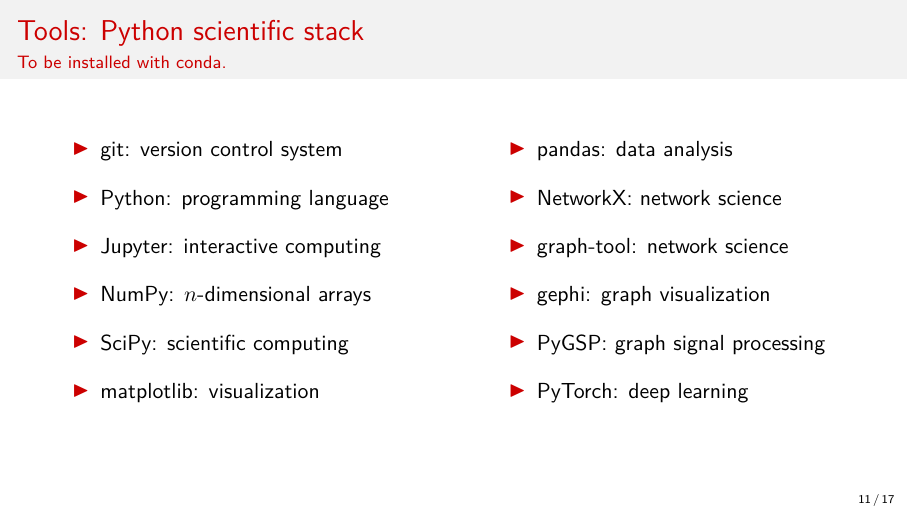
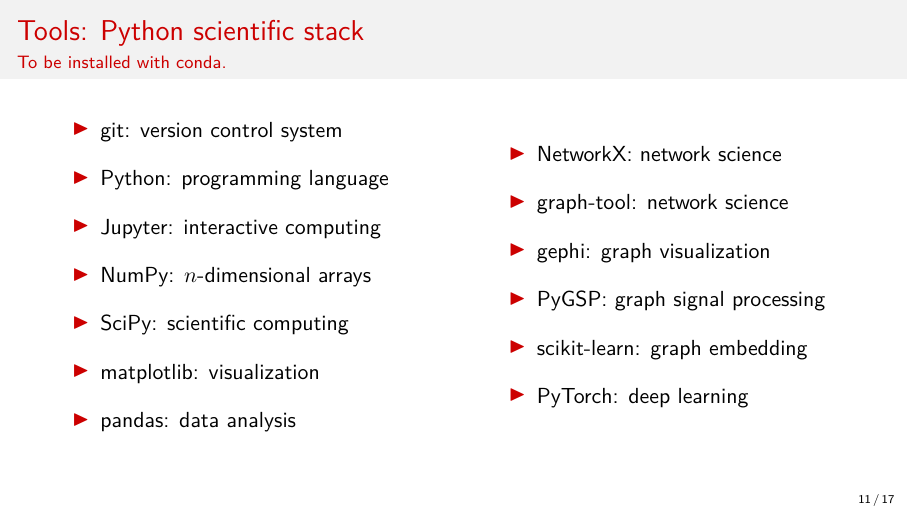
Before and after one commit to mdeff/ntds_2019, LaTeX slides (slides/ntds_info.tex): page 11 of 17. Compiled offline with pdfLaTeX.

Commit message:
add scikit-learn

```diff
--- a/slides/ntds_info.tex
+++ b/slides/ntds_info.tex
@@ -309,20 +309,22 @@
 		\item \href{https://www.scipy.org/scipylib}{SciPy}: scientific computing
 		\vspace{0.7em}
 		\item \href{https://matplotlib.org}{matplotlib}: visualization
+		\vspace{0.7em}
+		\item \href{https://pandas.pydata.org}{pandas}: data analysis
 	\end{itemize}
 	\end{minipage}
 	\hfill
 	\begin{minipage}{0.45\linewidth}
 	\begin{itemize}
-		\item \href{https://pandas.pydata.org}{pandas}: data analysis
-		\vspace{0.7em}
 		\item \href{https://networkx.github.io}{NetworkX}: network science
 		\vspace{0.7em}
 		\item \href{https://graph-tool.skewed.de}{graph-tool}: network science
 		\vspace{0.7em}
-		\item \href{https://pytorch.org}{gephi}: graph visualization
+		\item \href{https://gephi.org}{gephi}: graph visualization
 		\vspace{0.7em}
 		\item \href{https://github.com/epfl-lts2/pygsp}{PyGSP}: graph signal processing
+		\vspace{0.7em}
+		\item \href{https://scikit-learn.org}{scikit-learn}: graph embedding
 		\vspace{0.7em}
 		\item \href{https://pytorch.org}{PyTorch}: deep learning
 	\end{itemize}
```
Also changed, not shown: README.md.
